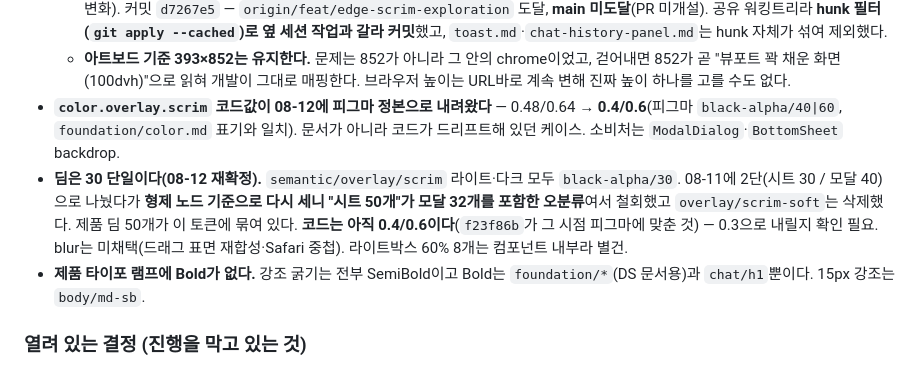
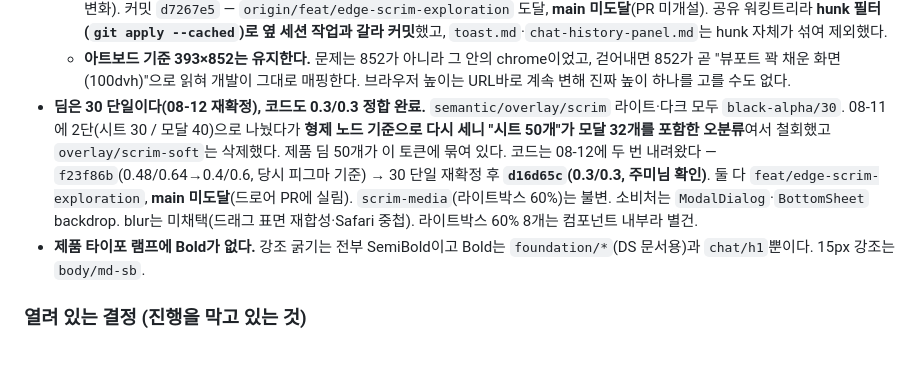
Before and after one commit to JumiJeong-design/Jumi-Worklog, a Markdown page: CONTEXT.md, the part around the change. Drawn GitHub-style.

Commit message:
log: 8/12 scrim 0.3/0.3 코드 정합 종결 — d16d65c 반영, CONTEXT 딤 항목 갱신
Co-Authored-By: Claude Opus 5 <noreply@anthropic.com>

```diff
--- a/CONTEXT.md
+++ b/CONTEXT.md
@@ -81,8 +81,7 @@
   - **chrome은 flow 안에 있어서 걷으면 본문이 위로 59·컴포저가 아래로 34 움직인다.** 절대배치 오버레이는 안 따라와 **14건을 실측 보정**했다(헤더 앵커 토스트 y127→68 · 컴포저 앵커 +34 · 코치마크 +34 · 흐름 앵커 −59 · 바닥 flush +34). 앞으로 chrome 있는 시안을 손댈 때 같은 후처리가 필요하다.
   - **패키지에도 같은 더미가 있었다 → `env()`로 교체.** `--bottom-bar-safe-area`가 34px 상수(=아이폰 홈 인디케이터)라 노치 없는 기기·데스크톱에 빈 띠가 남았다. `bottom-bar.safe-area` = `env(safe-area-inset-bottom, 0px)`, `bottom-bar.height.chat` = `calc(202px + env(...))`, `SheetShell`은 `h-[env(...)]`. **컴포넌트 토큰에 CSS 환경 함수를 허용한 첫 사례**로 `token-contract.md`에 절 신설(같은 성격 아니면 확대 금지). changeset `minor`(노치 외 환경에서 하단 34 감소 = 시각 변화). 커밋 `d7267e5` — `origin/feat/edge-scrim-exploration` 도달, **main 미도달**(PR 미개설). 공유 워킹트리라 **hunk 필터(`git apply --cached`)로 옆 세션 작업과 갈라 커밋**했고, `toast.md`·`chat-history-panel.md`는 hunk 자체가 섞여 제외했다.
   - **아트보드 기준 393×852는 유지한다.** 문제는 852가 아니라 그 안의 chrome이었고, 걷어내면 852가 곧 "뷰포트 꽉 채운 화면(100dvh)"으로 읽혀 개발이 그대로 매핑한다. 브라우저 높이는 URL바로 계속 변해 진짜 높이 하나를 고를 수도 없다.
-- **`color.overlay.scrim` 코드값이 08-12에 피그마 정본으로 내려왔다** — 0.48/0.64 → **0.4/0.6**(피그마 `black-alpha/40|60`, `foundation/color.md` 표기와 일치). 문서가 아니라 코드가 드리프트해 있던 케이스. 소비처는 `ModalDialog`·`BottomSheet` backdrop.
-- **딤은 30 단일이다(08-12 재확정).** `semantic/overlay/scrim` 라이트·다크 모두 `black-alpha/30`. 08-11에 2단(시트 30 / 모달 40)으로 나눴다가 **형제 노드 기준으로 다시 세니 "시트 50개"가 모달 32개를 포함한 오분류**여서 철회했고 `overlay/scrim-soft`는 삭제했다. 제품 딤 50개가 이 토큰에 묶여 있다. **코드는 아직 0.4/0.6이다**(`f23f86b`가 그 시점 피그마에 맞춘 것) — 0.3으로 내릴지 확인 필요. blur는 미채택(드래그 표면 재합성·Safari 중첩). 라이트박스 60% 8개는 컴포넌트 내부라 별건.
+- **딤은 30 단일이다(08-12 재확정), 코드도 0.3/0.3 정합 완료.** `semantic/overlay/scrim` 라이트·다크 모두 `black-alpha/30`. 08-11에 2단(시트 30 / 모달 40)으로 나눴다가 **형제 노드 기준으로 다시 세니 "시트 50개"가 모달 32개를 포함한 오분류**여서 철회했고 `overlay/scrim-soft`는 삭제했다. 제품 딤 50개가 이 토큰에 묶여 있다. 코드는 08-12에 두 번 내려왔다 — `f23f86b`(0.48/0.64→0.4/0.6, 당시 피그마 기준) → 30 단일 재확정 후 **`d16d65c`(0.3/0.3, 주미님 확인)**. 둘 다 `feat/edge-scrim-exploration`, **main 미도달**(드로어 PR에 실림). `scrim-media`(라이트박스 60%)는 불변. 소비처는 `ModalDialog`·`BottomSheet` backdrop. blur는 미채택(드래그 표면 재합성·Safari 중첩). 라이트박스 60% 8개는 컴포넌트 내부라 별건.
 - **제품 타이포 램프에 Bold가 없다.** 강조 굵기는 전부 SemiBold이고 Bold는 `foundation/*`(DS 문서용)과 `chat/h1`뿐이다. 15px 강조는 `body/md-sb`.
 
 ### 열려 있는 결정 (진행을 막고 있는 것)
```
Also changed, not shown: 1 other file.
